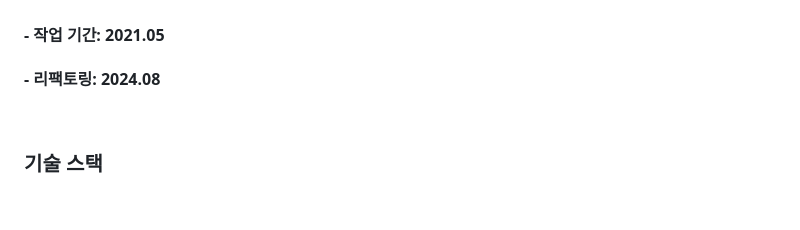
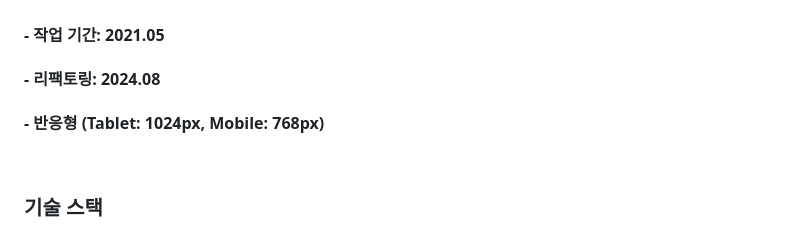
Before and after one commit to azure0929/innisfree-re, a Markdown page: README.md, the part around the change. Drawn GitHub-style; blank space fills up the shorter version.

```diff
--- a/README.md
+++ b/README.md
@@ -9,6 +9,8 @@
 #### - 작업 기간: 2021.05
 
 #### - 리팩토링: 2024.08
+
+#### - 반응형 (Tablet: 1024px, Mobile: 768px)
 
 <br>
 
```
